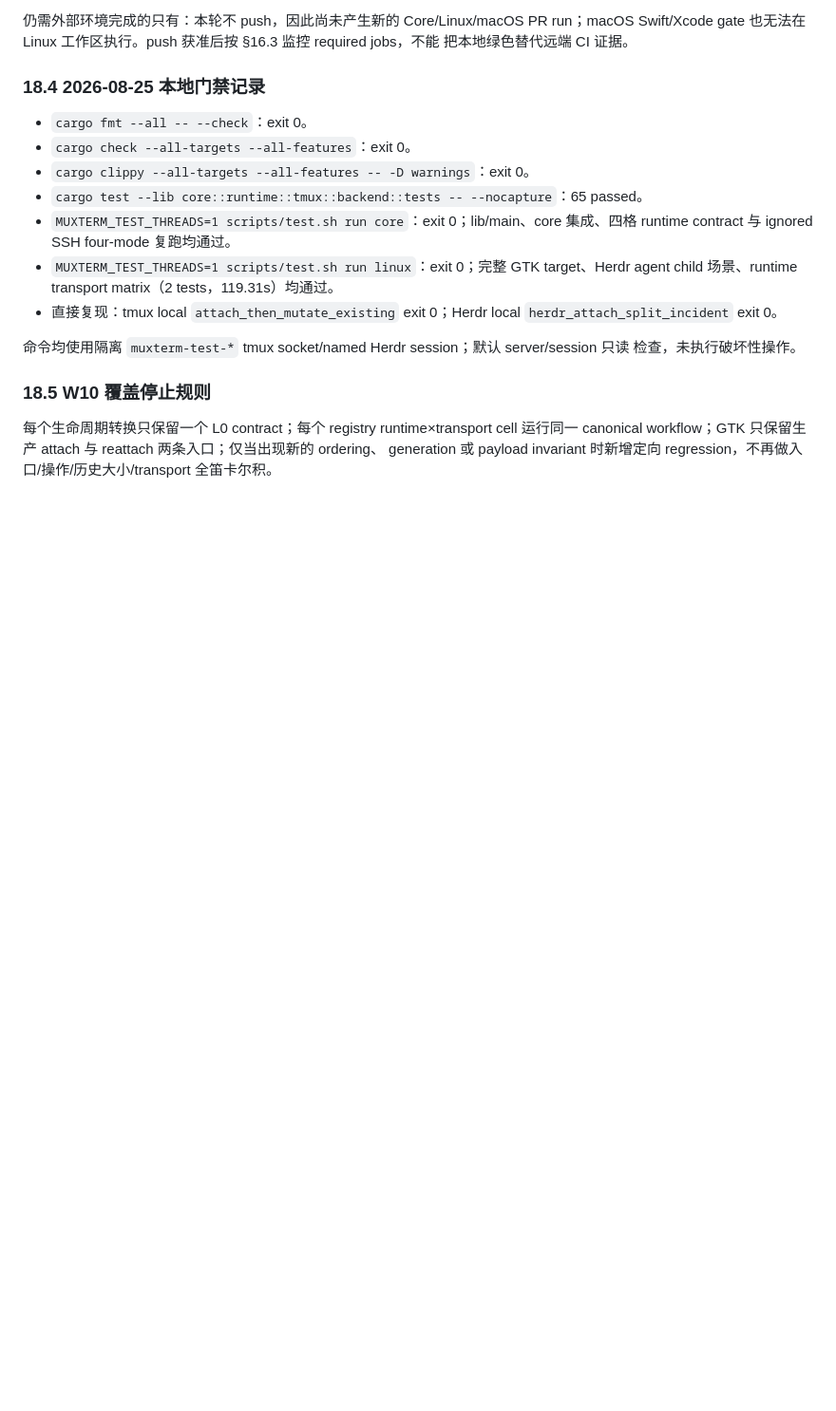
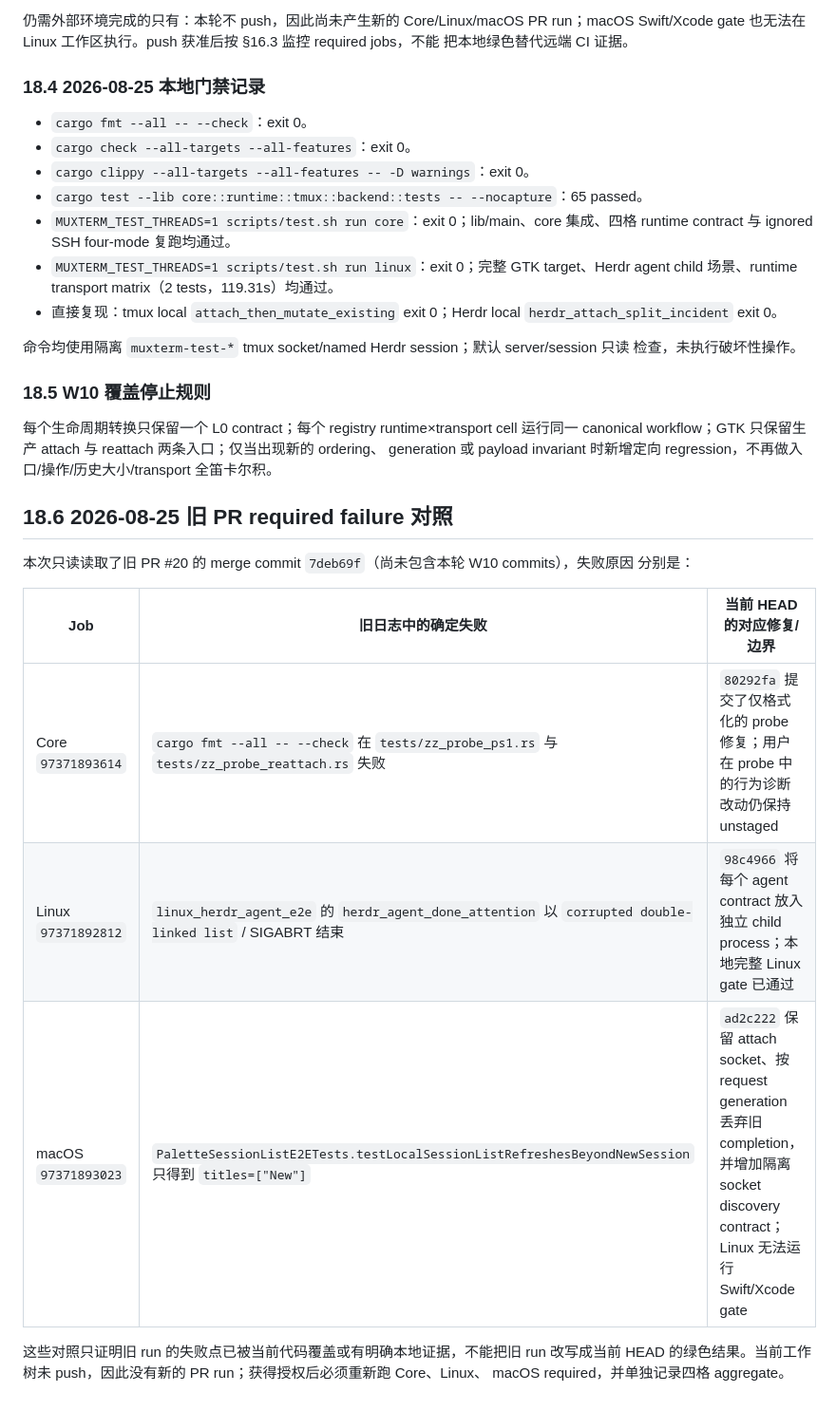
Before and after one commit to wlingze/muxterm, a Markdown page: .plan-herdr-runtime-stabilization-20260822.md, the part around one of its changes. Shown at 95% size. GitHub-like rendering; blank space fills up the shorter version.

```diff
--- a/.plan-herdr-runtime-stabilization-20260822.md
+++ b/.plan-herdr-runtime-stabilization-20260822.md
@@ -1170,3 +1171,18 @@ Swift/Xcode gate 也无法在 Linux 工作区执行。push 获准后按 §16.3
 canonical workflow；GTK 只保留生产 attach 与 reattach 两条入口；仅当出现新的 ordering、
 generation 或 payload invariant 时新增定向 regression，不再做入口/操作/历史大小/transport
 全笛卡尔积。
+
+## 18.6 2026-08-25 旧 PR required failure 对照
+
+本次只读读取了旧 PR #20 的 merge commit `7deb69f`（尚未包含本轮 W10 commits），失败原因
+分别是：
+
+| Job | 旧日志中的确定失败 | 当前 HEAD 的对应修复/边界 |
+|---|---|---|
+| Core `97371893614` | `cargo fmt --all -- --check` 在 `tests/zz_probe_ps1.rs` 与 `tests/zz_probe_reattach.rs` 失败 | `80292fa` 提交了仅格式化的 probe 修复；用户在 probe 中的行为诊断改动仍保持 unstaged |
+| Linux `97371892812` | `linux_herdr_agent_e2e` 的 `herdr_agent_done_attention` 以 `corrupted double-linked list` / SIGABRT 结束 | `98c4966` 将每个 agent contract 放入独立 child process；本地完整 Linux gate 已通过 |
+| macOS `97371893023` | `PaletteSessionListE2ETests.testLocalSessionListRefreshesBeyondNewSession` 只得到 `titles=["New"]` | `ad2c222` 保留 attach socket、按 request generation 丢弃旧 completion，并增加隔离 socket discovery contract；Linux 无法运行 Swift/Xcode gate |
+
+这些对照只证明旧 run 的失败点已被当前代码覆盖或有明确本地证据，不能把旧 run 改写成当前
+HEAD 的绿色结果。当前工作树未 push，因此没有新的 PR run；获得授权后必须重新跑 Core、Linux、
+macOS required，并单独记录四格 aggregate。
```
Also changed, not shown: other parts of .plan-herdr-runtime-stabilization-20260822.md (+34 -33 lines), docs/HERDR-RUNTIME-STABILITY.md (+3 -3 lines), docs/HERDR-TESTING.md (+14 -3 lines).
